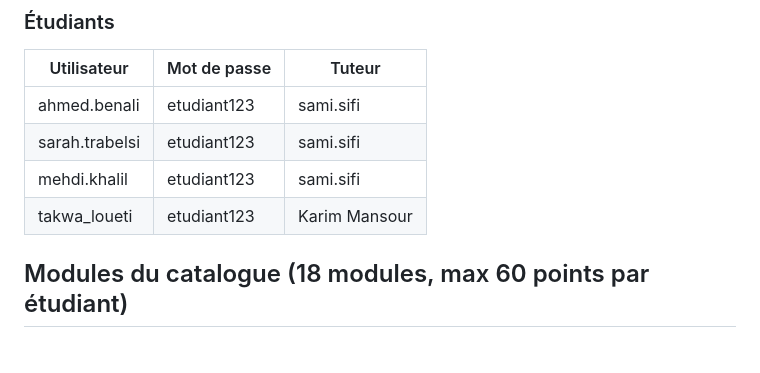
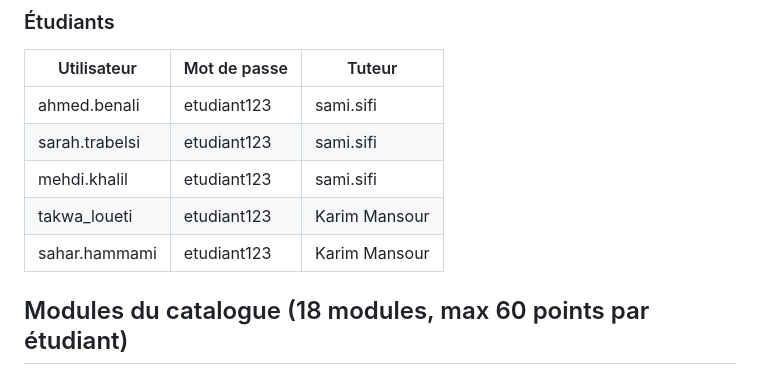
Before and after one commit to hammamisahar123/uninotes_erp_sahar_hammami, a Markdown page: README.md, the part around the change. Rendered like a GitHub page; blank space fills up the shorter version.

Commit message:
ajout étudiant sahar.hammami lié à karim.mansour

```diff
--- a/README.md
+++ b/README.md
@@ -192,6 +192,7 @@ URL : http://127.0.0.1:8000/admin/
 | sarah.trabelsi | etudiant123 | sami.sifi |
 | mehdi.khalil | etudiant123 | sami.sifi |
 | takwa_loueti | etudiant123 | Karim Mansour |
+| sahar.hammami | etudiant123 | Karim Mansour |
 
 ## Modules du catalogue (18 modules, max 60 points par étudiant)
 
```
